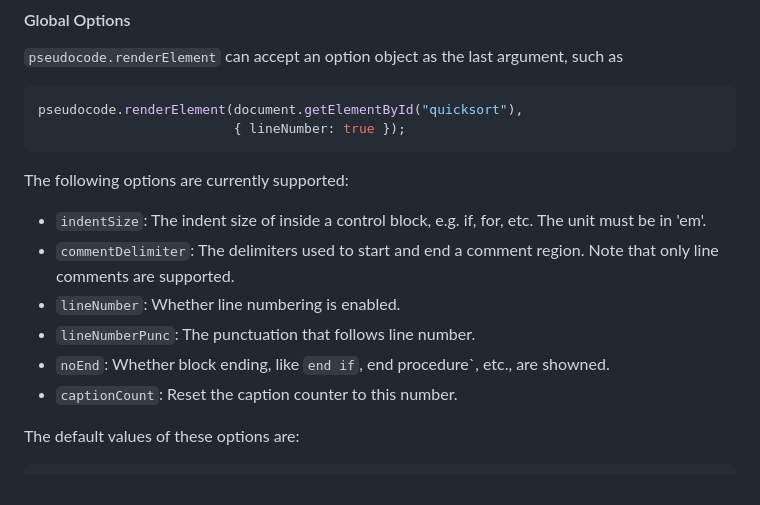
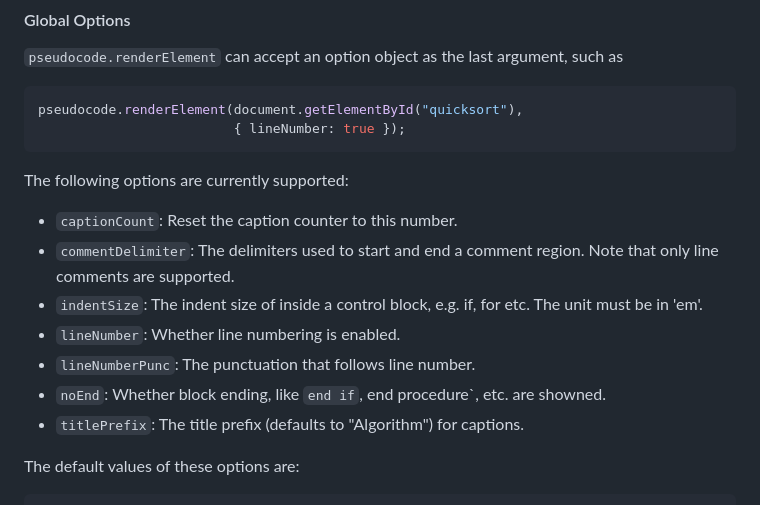
Before and after one commit to SaswatPadhi/pseudocode.js, a Markdown page: README.md, the part around the change. Rendered like a GitHub page.

Commit message:
Update README.md
Mentioned `titlePrefix` option that was introduced in 69528e9bf5ecbacbe5f4094ca61c654fdf85f71b.

Related issue: #50.

```diff
--- a/README.md
+++ b/README.md
@@ -274,15 +274,23 @@ pseudocode.renderElement(document.getElementById("quicksort"),
 
 The following options are currently supported:
 
- * `indentSize`: The indent size of inside a control block, e.g. if, for,
-        etc. The unit must be in 'em'.
- * `commentDelimiter`: The delimiters used to start and end a comment region.
-        Note that only line comments are supported.
- * `lineNumber`: Whether line numbering is enabled.
- * `lineNumberPunc`: The punctuation that follows line number.
- * `noEnd`: Whether block ending, like `end if`, end procedure`, etc., are
-        showned.
- * `captionCount`: Reset the caption counter to this number.
+ * `captionCount`:
+   Reset the caption counter to this number.
+ * `commentDelimiter`:
+   The delimiters used to start and end a comment region.
+   Note that only line comments are supported.
+ * `indentSize`:
+   The indent size of inside a control block, e.g. if, for etc.
+   The unit must be in 'em'.
+ * `lineNumber`:
+   Whether line numbering is enabled.
+ * `lineNumberPunc`:
+   The punctuation that follows line number.
+ * `noEnd`:
+   Whether block ending, like `end if`, end procedure`, etc.
+   are showned.
+ * `titlePrefix`:
+   The title prefix (defaults to "Algorithm") for captions.
 
 The default values of these options are:
 
```
